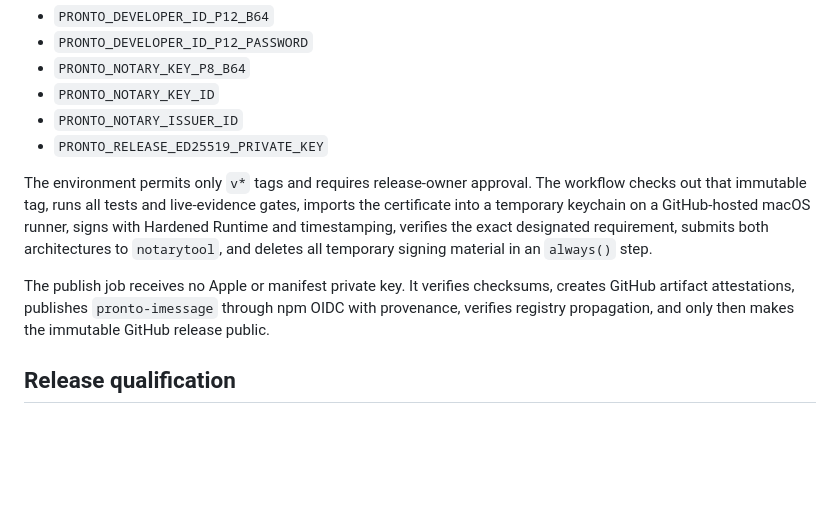
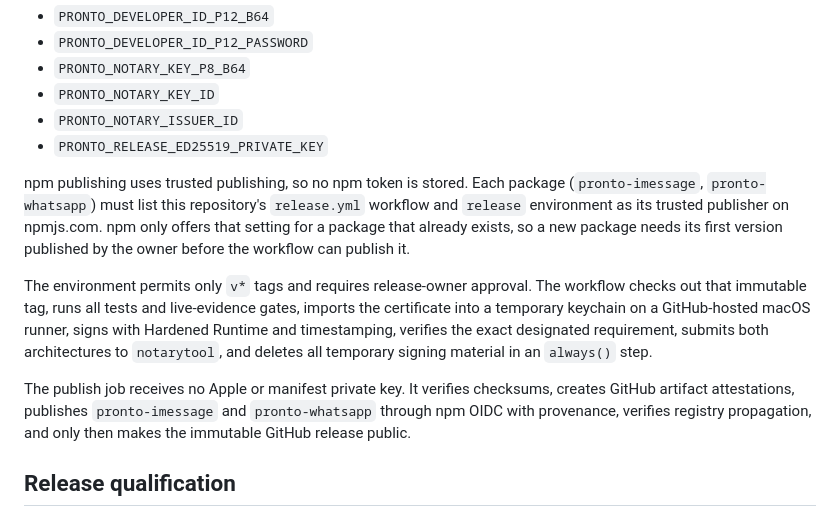
Before and after one commit to eabnelson/pronto, a Markdown page: docs/UPDATES.md, the part around the change. Rendered like a GitHub page; blank space fills up the shorter version.

Commit message:
Document npm trusted publishing for pronto-whatsapp
Co-Authored-By: Claude Opus 5.5 (1M context) <noreply@anthropic.com>

```diff
--- a/docs/UPDATES.md
+++ b/docs/UPDATES.md
@@ -103,6 +103,12 @@ GitHub `release` environment:
 - `PRONTO_NOTARY_ISSUER_ID`
 - `PRONTO_RELEASE_ED25519_PRIVATE_KEY`
 
+npm publishing uses trusted publishing, so no npm token is stored. Each package
+(`pronto-imessage`, `pronto-whatsapp`) must list this repository's `release.yml`
+workflow and `release` environment as its trusted publisher on npmjs.com. npm
+only offers that setting for a package that already exists, so a new package
+needs its first version published by the owner before the workflow can publish it.
+
 The environment permits only `v*` tags and requires release-owner approval. The
 workflow checks out that immutable tag, runs all tests and live-evidence gates,
 imports the certificate into a temporary keychain on a GitHub-hosted macOS
@@ -111,8 +117,8 @@ designated requirement, submits both architectures to `notarytool`, and deletes
 all temporary signing material in an `always()` step.
 
 The publish job receives no Apple or manifest private key. It verifies checksums,
-creates GitHub artifact attestations, publishes `pronto-imessage` through npm
-OIDC with provenance, verifies registry propagation, and only then makes the
+creates GitHub artifact attestations, publishes `pronto-imessage` and
+`pronto-whatsapp` through npm OIDC with provenance, verifies registry propagation, and only then makes the
 immutable GitHub release public.
 
 ## Release qualification
```
